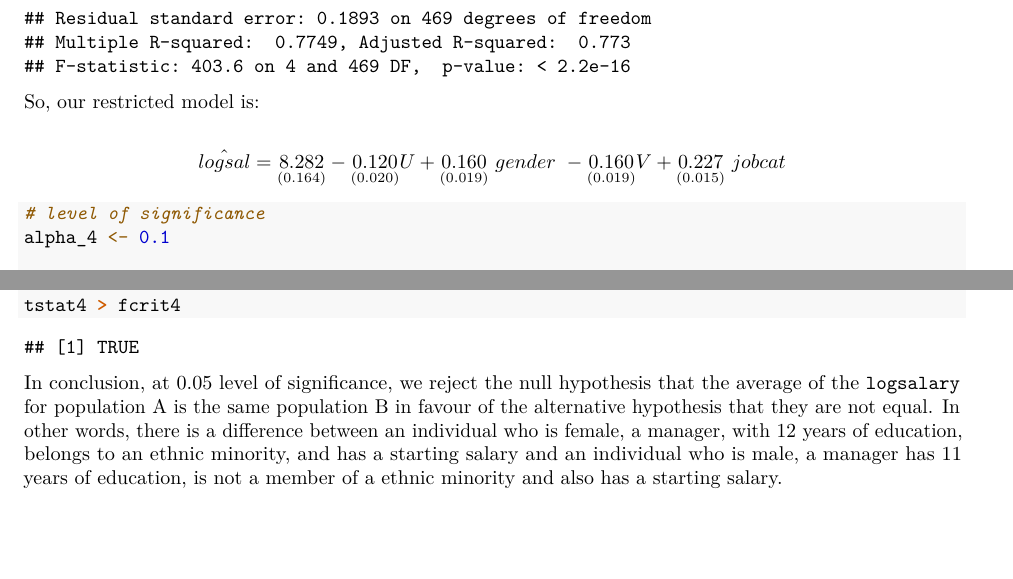
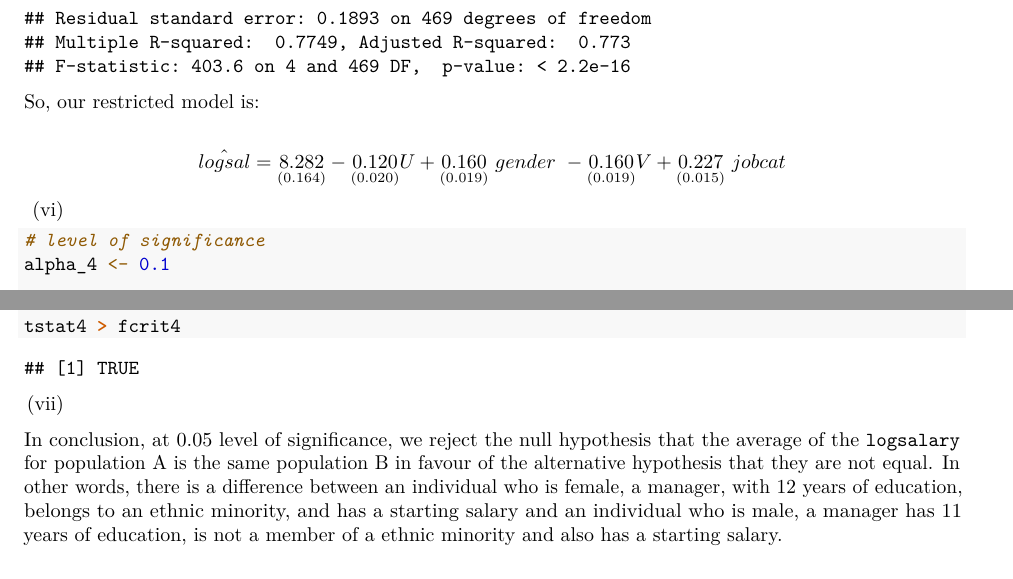
Before and after one commit to jct0001/ETC2410, an R Markdown document (assignment.Rmd): two parts of page 10 of 12, joined at a grey line, cut so that both start at the same text, the shorter picture padded with empty space. Rendered offline with R 4.5, knitr and Pandoc, then LaTeX, with nearby package versions.

Commit message:
added some formatting (missing numbering)

````diff
--- a/assignment.Rmd
+++ b/assignment.Rmd
@@ -392,6 +392,8 @@ $$
 \underset{(0.015)}{0.227} \ jobcat
 $$
 
+(vi)
+
 ```{r, warning = FALSE, error = FALSE}
 
 # level of significance
@@ -418,6 +420,8 @@ fcrit4 <- qf(1 - alpha_4/2, DF4_num, DF4_denom)
 # decision
 tstat4 > fcrit4
 ```
+(vii)
+
 In conclusion, at 0.05 level of significance, we reject the null hypothesis that the average of the `logsalary` for population A is the same population B in favour of the alternative hypothesis that they are not equal. In other words, there is a difference between an individual who is female, a manager, with 12 years of education, belongs to an ethnic minority, and has a starting salary and an individual who is male, a manager has 11 years of education, is not a member of a ethnic minority and also has a starting salary.
 
 ## 1.g
````
